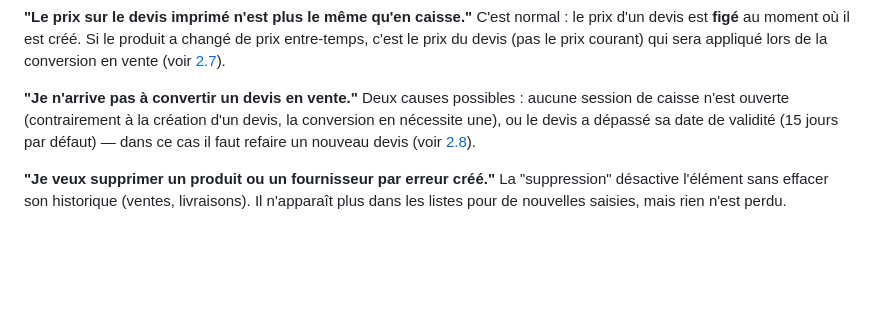
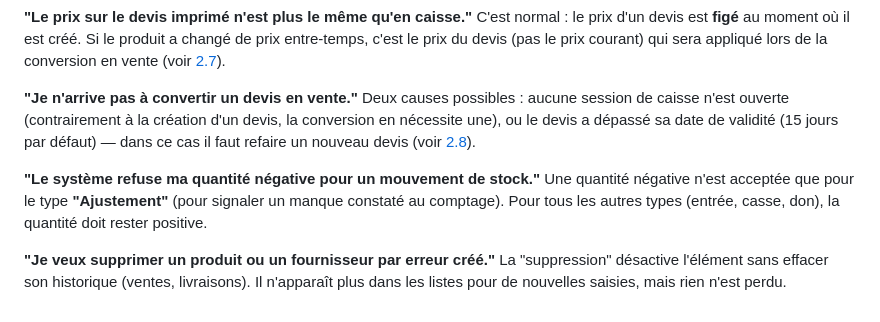
Before and after one commit to goumouchrist/La-Cave-du-Coin, a Markdown page: FORMATION.md, the part around one of its changes. GitHub-like rendering; blank space fills up the shorter version.

```diff
--- a/FORMATION.md
+++ b/FORMATION.md
@@ -483,6 +501,11 @@ Deux causes possibles : aucune session de caisse n'est ouverte (contrairement
 dépassé sa date de validité (15 jours par défaut) — dans ce cas il faut
 refaire un nouveau devis (voir [2.8](#28-convertir-un-devis-en-vente)).
 
+**"Le système refuse ma quantité négative pour un mouvement de stock."**
+Une quantité négative n'est acceptée que pour le type **"Ajustement"** (pour
+signaler un manque constaté au comptage). Pour tous les autres types (entrée,
+casse, don), la quantité doit rester positive.
+
 **"Je veux supprimer un produit ou un fournisseur par erreur créé."**
 La "suppression" désactive l'élément sans effacer son historique (ventes,
 livraisons). Il n'apparaît plus dans les listes pour de nouvelles saisies,
```
Also changed, not shown: other parts of FORMATION.md (+29 -11 lines), README.md (+28 -7 lines).
